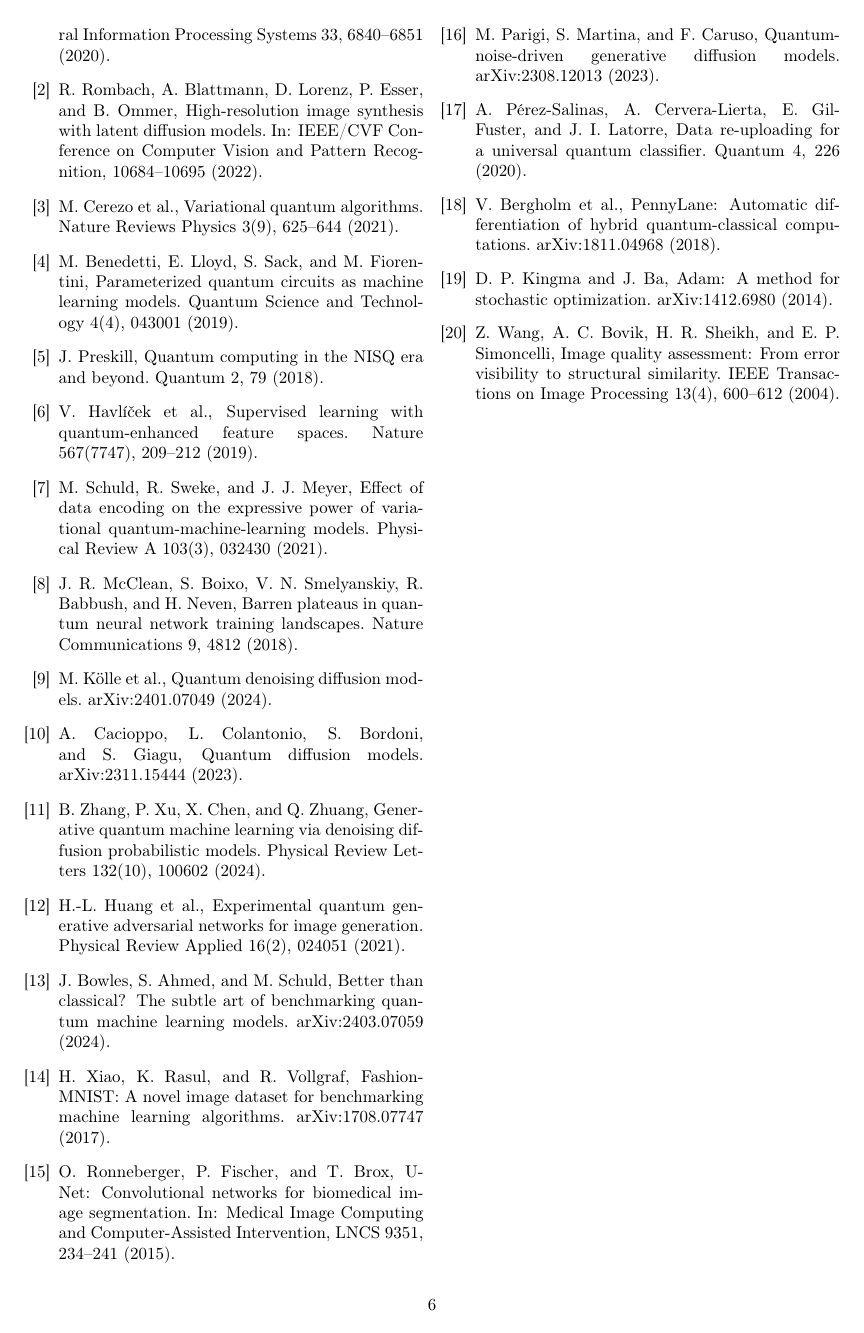
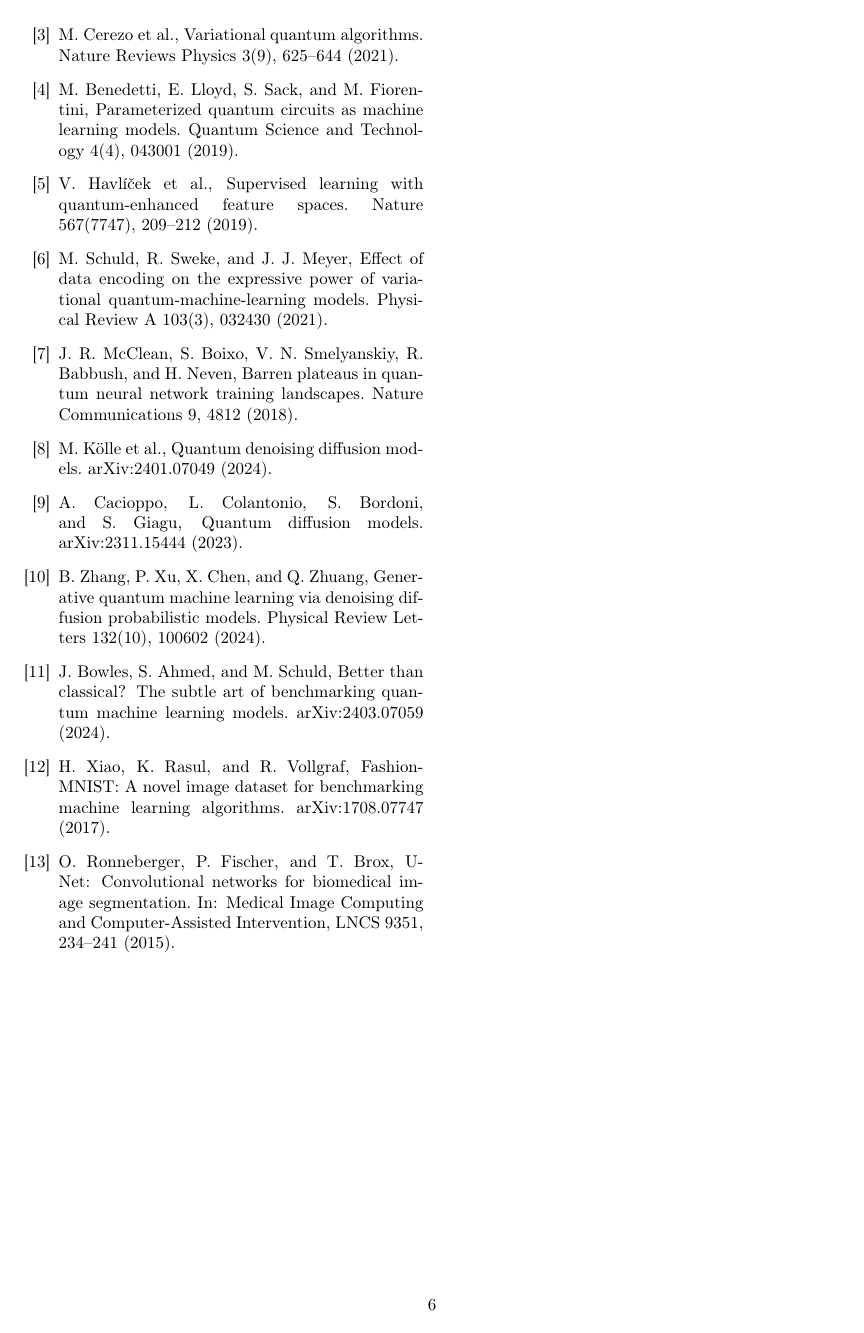
Before and after one commit to Prashanthprash04/Quantum_Computing_PHQD, a LaTeX paper (main.tex, which reads references_list.tex): page 6 of 6. Compiled offline with pdfLaTeX.

Commit message:
Reduce references to 13 and update citations in text
Co-Authored-By: Claude Sonnet 5.5 <noreply@anthropic.com>
Claude-Session: https://claude.ai/code/session_01SBwQTurVH84JFzAZYC1muM

```diff
--- a/references_list.tex
+++ b/references_list.tex
@@ -18,11 +18,6 @@
 M. Benedetti, E. Lloyd, S. Sack, and M. Fiorentini,
 Parameterized quantum circuits as machine learning models.
 Quantum Science and Technology 4(4), 043001 (2019).
-
-\bibitem{preskill}
-J. Preskill,
-Quantum computing in the NISQ era and beyond.
-Quantum 2, 79 (2018).
 
 \bibitem{havlicek}
 V. Havl\'{\i}\v{c}ek et al.,
@@ -54,11 +49,6 @@
 Generative quantum machine learning via denoising diffusion probabilistic models.
 Physical Review Letters 132(10), 100602 (2024).
 
-\bibitem{huang}
-H.-L. Huang et al.,
-Experimental quantum generative adversarial networks for image generation.
-Physical Review Applied 16(2), 024051 (2021).
-
 \bibitem{bowles}
 J. Bowles, S. Ahmed, and M. Schuld,
 Better than classical? The subtle art of benchmarking quantum machine learning models.
@@ -73,29 +63,4 @@
 O. Ronneberger, P. Fischer, and T. Brox,
 U-Net: Convolutional networks for biomedical image segmentation.
 In: Medical Image Computing and Computer-Assisted Intervention, LNCS 9351, 234--241 (2015).
-
-\bibitem{parigi}
-M. Parigi, S. Martina, and F. Caruso,
-Quantum-noise-driven generative diffusion models.
-arXiv:2308.12013 (2023).
-
-\bibitem{salinas}
-A. P\'erez-Salinas, A. Cervera-Lierta, E. Gil-Fuster, and J. I. Latorre,
-Data re-uploading for a universal quantum classifier.
-Quantum 4, 226 (2020).
-
-\bibitem{pennylane}
-V. Bergholm et al.,
-PennyLane: Automatic differentiation of hybrid quantum-classical computations.
-arXiv:1811.04968 (2018).
-
-\bibitem{kingma2014}
-D. P. Kingma and J. Ba,
-Adam: A method for stochastic optimization.
-arXiv:1412.6980 (2014).
-
-\bibitem{wang2004}
-Z. Wang, A. C. Bovik, H. R. Sheikh, and E. P. Simoncelli,
-Image quality assessment: From error visibility to structural similarity.
-IEEE Transactions on Image Processing 13(4), 600--612 (2004).
 \end{thebibliography}
```
Also changed, not shown: introduction.tex (+2 -2 lines), methodology_short.tex (+3 -3 lines), preliminaries_short.tex (+2 -2 lines), related_work_short.tex (+2 -3 lines), references_list.tex (2 more changed lines).
